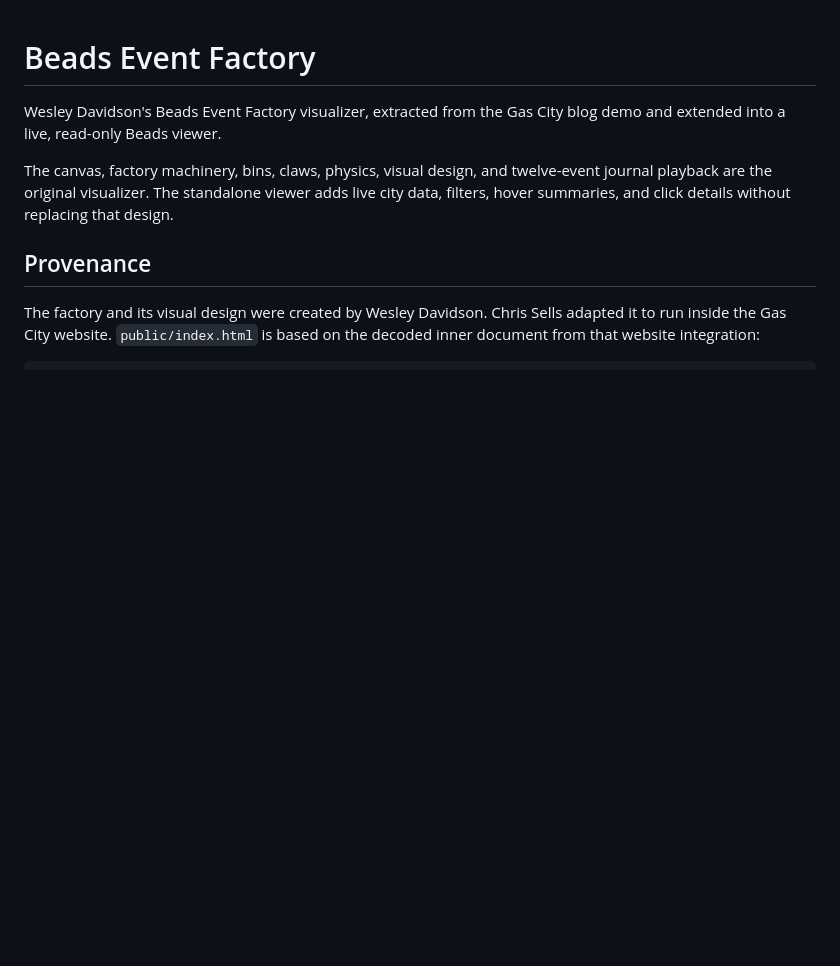
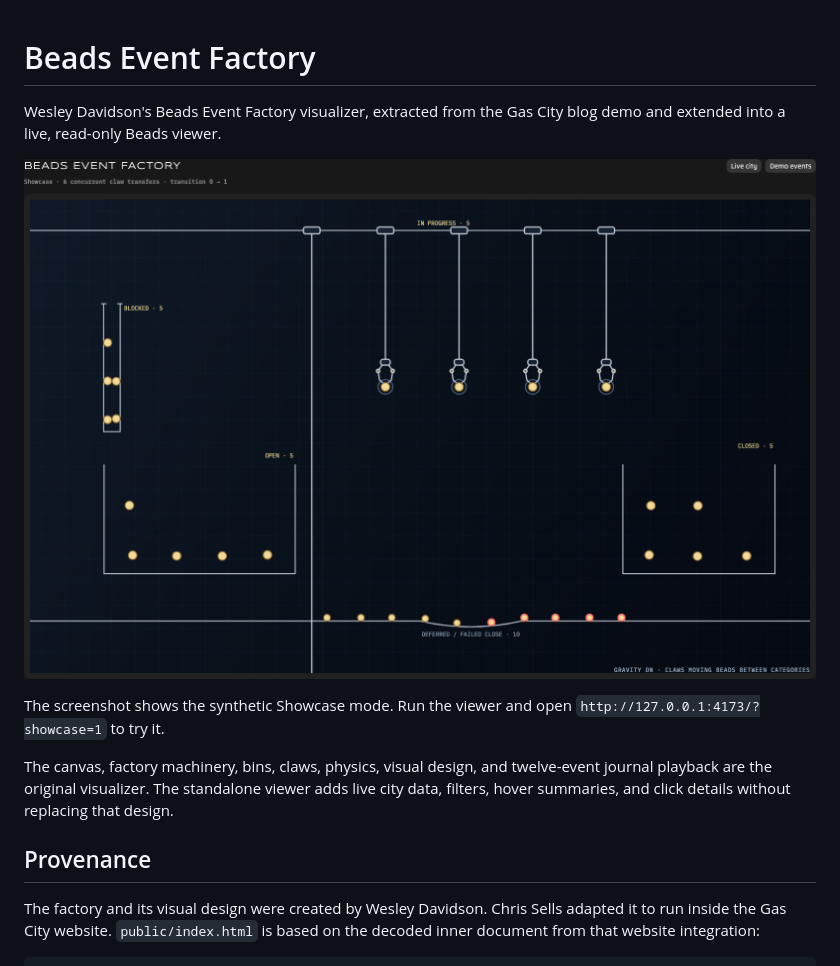
Before and after one commit to wespd/beads-visualizer, a Markdown page: README.md, the part around the change. Drawn GitHub-style; pictures changed too: docs/images/beads-event-factory.png (added); blank space fills up the shorter version.

Commit message:
docs: add visualizer screenshot to README

```diff
--- a/README.md
+++ b/README.md
@@ -1,6 +1,10 @@
 # Beads Event Factory
 
 Wesley Davidson's Beads Event Factory visualizer, extracted from the Gas City blog demo and extended into a live, read-only Beads viewer.
+
+![Beads Event Factory showing blocked, open, in-progress, closed, and deferred or failed-close beads, with mechanical claws moving beads between categories.](docs/images/beads-event-factory.png)
+
+The screenshot shows the synthetic Showcase mode. Run the viewer and open `http://127.0.0.1:4173/?showcase=1` to try it.
 
 The canvas, factory machinery, bins, claws, physics, visual design, and twelve-event journal playback are the original visualizer. The standalone viewer adds live city data, filters, hover summaries, and click details without replacing that design.
 
```
